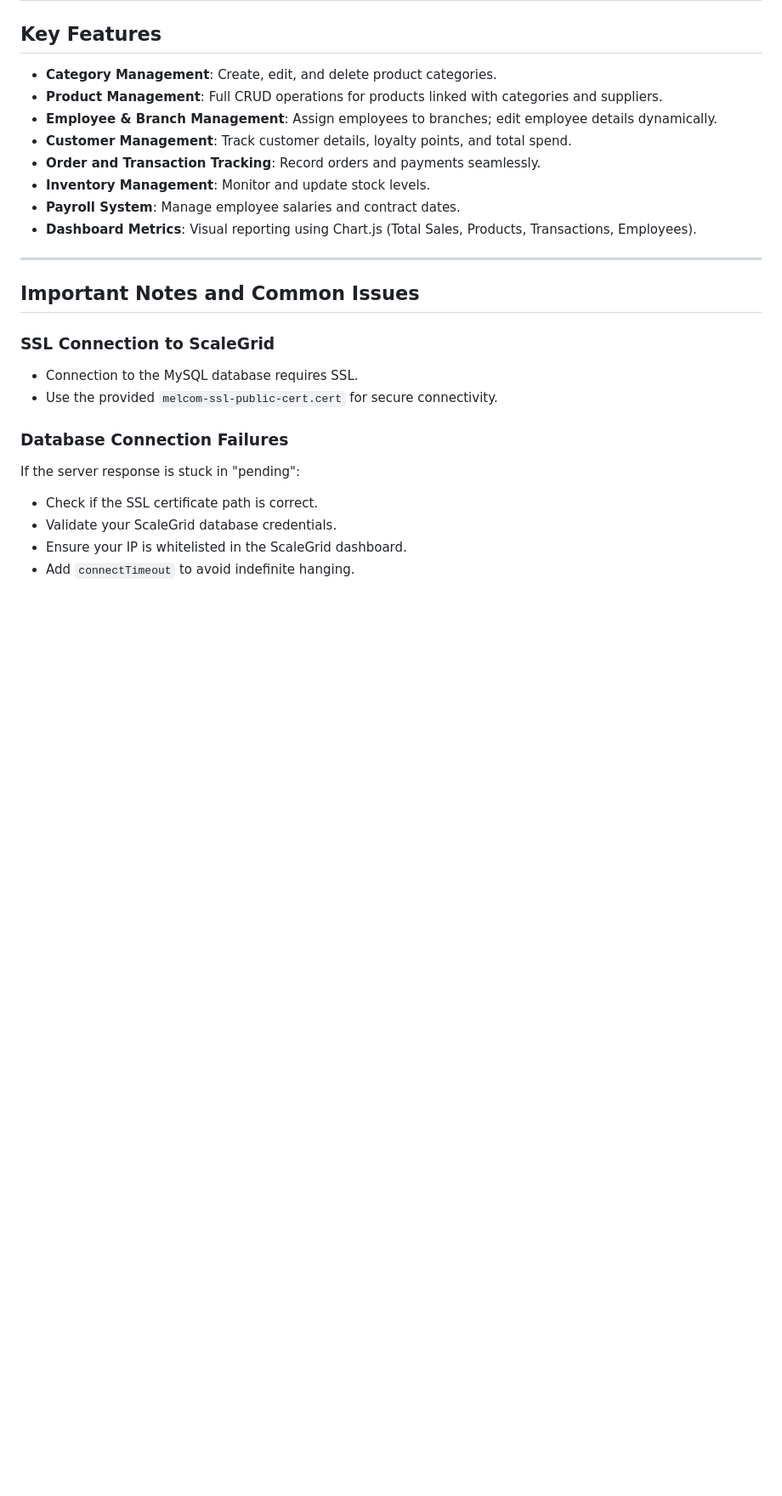
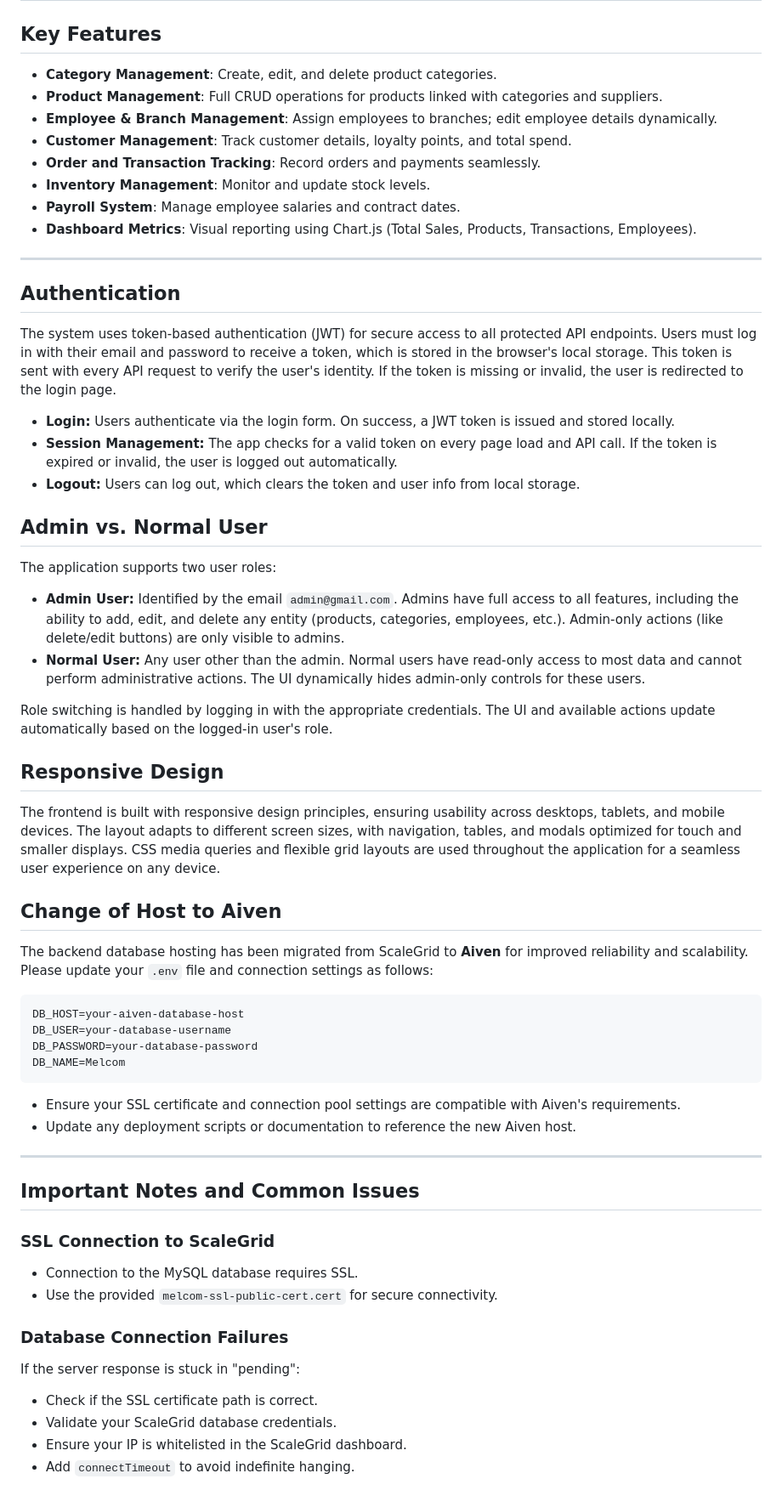
Before and after one commit to 20215o/melcom, a Markdown page: README.md, the part around the change printed below. Shown: that part at 85% size. Drawn GitHub-style; blank space fills up the shorter version.

````diff
--- a/README.md
+++ b/README.md
@@ -123,6 +131,43 @@ The server will run at `http://localhost:3000` by default.
 
 ---
 
+## Authentication
+
+The system uses token-based authentication (JWT) for secure access to all protected API endpoints. Users must log in with their email and password to receive a token, which is stored in the browser's local storage. This token is sent with every API request to verify the user's identity. If the token is missing or invalid, the user is redirected to the login page.
+
+- **Login:** Users authenticate via the login form. On success, a JWT token is issued and stored locally.
+- **Session Management:** The app checks for a valid token on every page load and API call. If the token is expired or invalid, the user is logged out automatically.
+- **Logout:** Users can log out, which clears the token and user info from local storage.
+
+## Admin vs. Normal User
+
+The application supports two user roles:
+
+- **Admin User:** Identified by the email `admin@gmail.com`. Admins have full access to all features, including the ability to add, edit, and delete any entity (products, categories, employees, etc.). Admin-only actions (like delete/edit buttons) are only visible to admins.
+- **Normal User:** Any user other than the admin. Normal users have read-only access to most data and cannot perform administrative actions. The UI dynamically hides admin-only controls for these users.
+
+Role switching is handled by logging in with the appropriate credentials. The UI and available actions update automatically based on the logged-in user's role.
+
+## Responsive Design
+
+The frontend is built with responsive design principles, ensuring usability across desktops, tablets, and mobile devices. The layout adapts to different screen sizes, with navigation, tables, and modals optimized for touch and smaller displays. CSS media queries and flexible grid layouts are used throughout the application for a seamless user experience on any device.
+
+## Change of Host to Aiven
+
+The backend database hosting has been migrated from ScaleGrid to **Aiven** for improved reliability and scalability. Please update your `.env` file and connection settings as follows:
+
+```
+DB_HOST=your-aiven-database-host
+DB_USER=your-database-username
+DB_PASSWORD=your-database-password
+DB_NAME=Melcom
+```
+
+- Ensure your SSL certificate and connection pool settings are compatible with Aiven's requirements.
+- Update any deployment scripts or documentation to reference the new Aiven host.
+
+---
+
 ## Important Notes and Common Issues
 
 ### SSL Connection to ScaleGrid
````
Also changed, not shown: other parts of README.md (+8 -0 lines).
